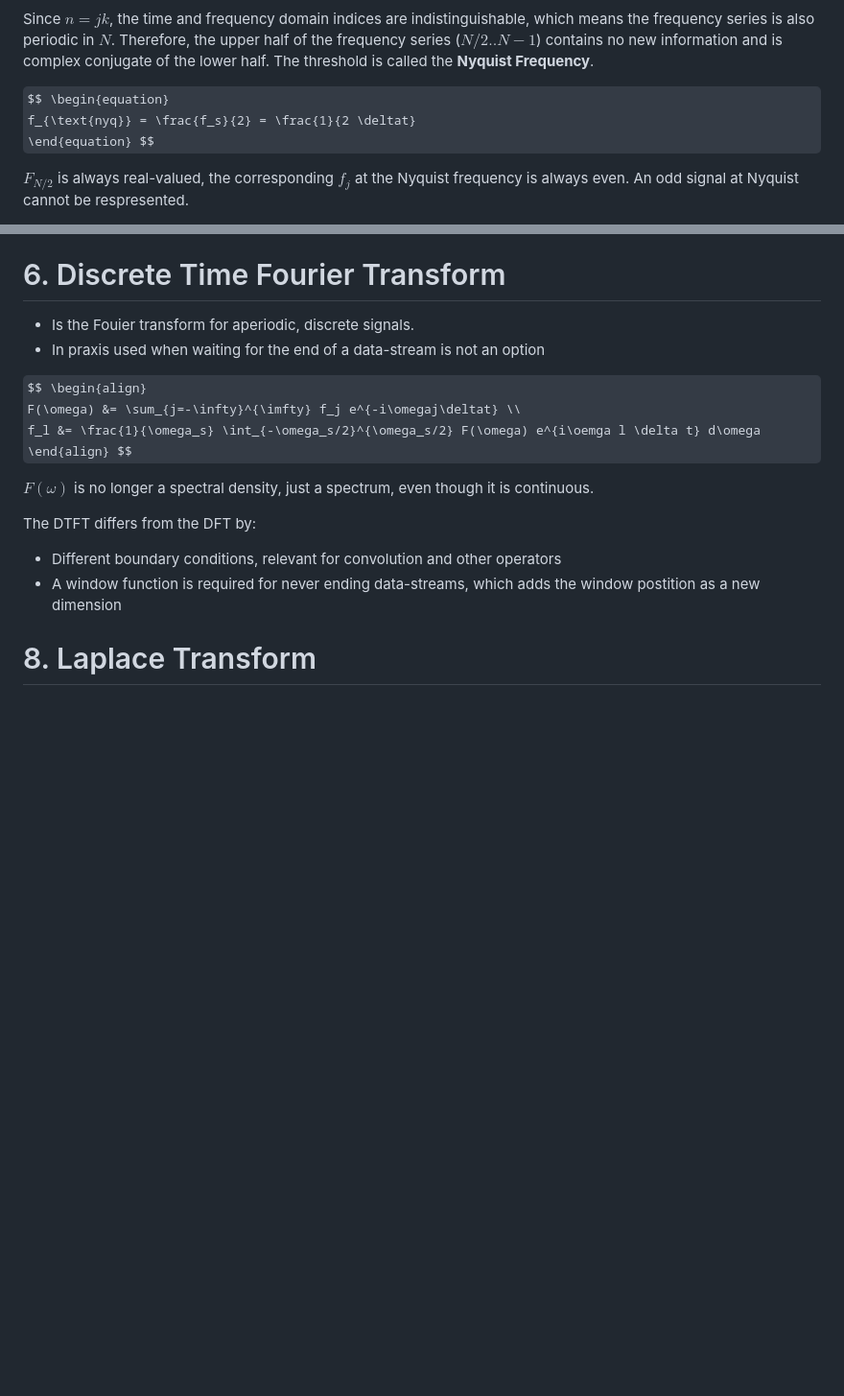
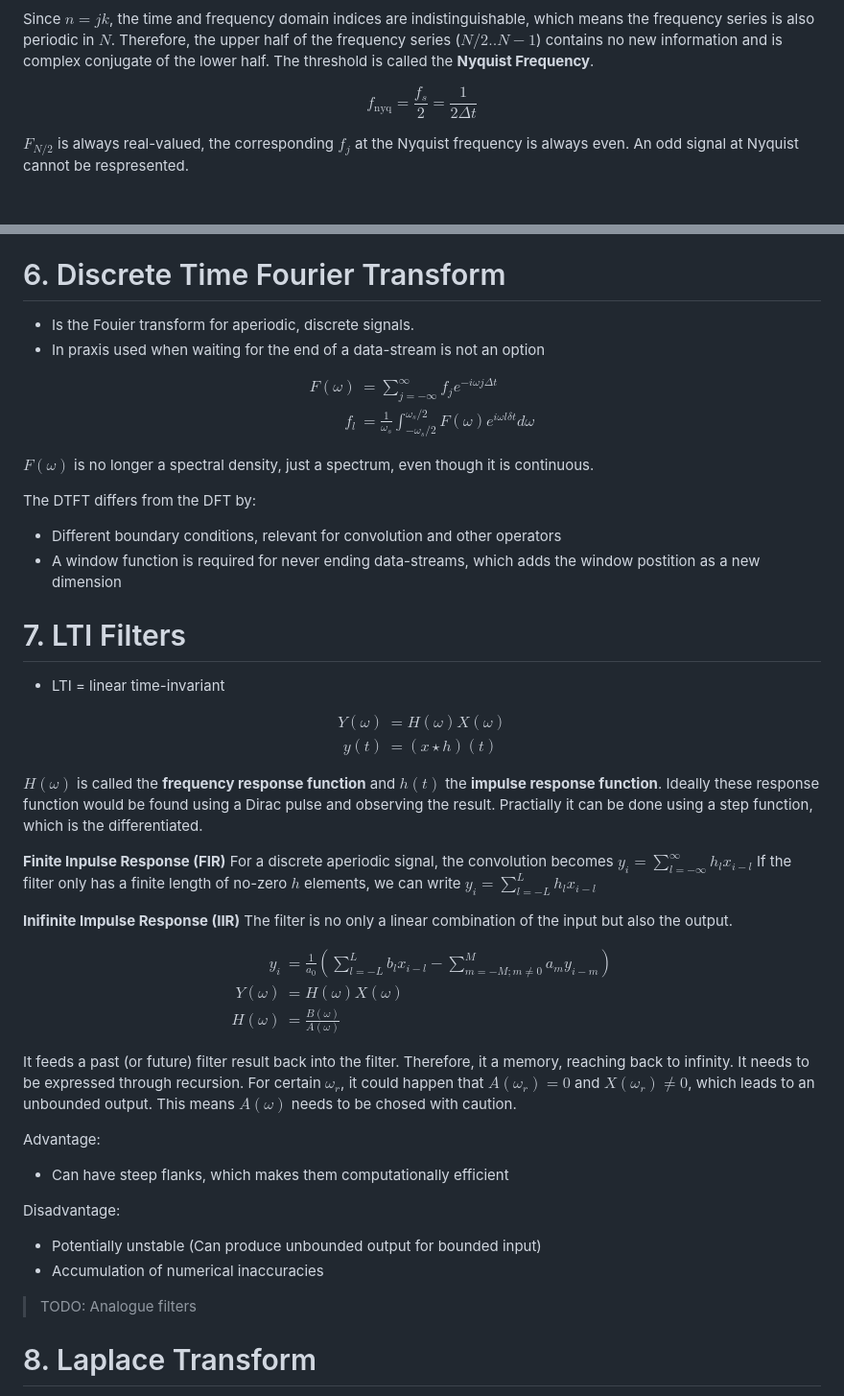
Before and after one commit to xRetry/dsp-exercises, a Markdown page: summary.md, 2 parts joined by grey strips. Shown: that part at 96% size. GitHub-like rendering; some formulas as TeX source; blank space fills up the shorter version.

Commit message:
Start chapter 7

```diff
--- a/summary.md
+++ b/summary.md
@@ -176,7 +176,7 @@ Therefore, the upper half of the frequency series ($N/2..N-1$) contains no new i
 The threshold is called the **Nyquist Frequency**.
 
 $$ \begin{equation}
-  f_{\text{nyq}} = \frac{f_s}{2} = \frac{1}{2 \deltat}
+  f_{\text{nyq}} = \frac{f_s}{2} = \frac{1}{2 \Delta t}
 \end{equation} $$
 
 $F_{N/2}$ is always real-valued, the corresponding $f_j$ at the Nyquist frequency is always even.
@@ -195,8 +195,8 @@ It is possible to reconstruct the original continuous signal if the sampling was
 - In praxis used when waiting for the end of a data-stream is not an option
 
 $$ \begin{align}
-  F(\omega) &= \sum_{j=-\infty}^{\imfty} f_j e^{-i\omegaj\deltat} \\
-  f_l &= \frac{1}{\omega_s} \int_{-\omega_s/2}^{\omega_s/2} F(\omega) e^{i\oemga l \delta t} d\omega
+  F(\omega) &= \sum_{j=-\infty}^{\infty} f_j e^{-i\omega j\Delta t} \\
+  f_l &= \frac{1}{\omega_s} \int_{-\omega_s/2}^{\omega_s/2} F(\omega) e^{i\omega l \delta t} d\omega
 \end{align} $$
 
 $F(\omega)$ is no longer a spectral density, just a spectrum, even though it is continuous.
@@ -205,6 +205,49 @@ The DTFT differs from the DFT by:
 
 - Different boundary conditions, relevant for convolution and other operators
 - A window function is required for never ending data-streams, which adds the window postition as a new dimension
+
+# 7. LTI Filters
+
+- LTI = linear time-invariant
+
+$$ \begin{align}
+  Y(\omega) &= H(\omega) X(\omega) \\
+  y(t) &= (x \star h)(t)
+\end{align} $$
+
+$H(\omega)$ is called the **frequency response function** and $h(t)$ the **impulse response function**.
+Ideally these response function would be found using a Dirac pulse and observing the result.
+Practially it can be done using a step function, which is the differentiated.
+
+**Finite Inpulse Response (FIR)**
+For a discrete aperiodic signal, the convolution becomes $y_i = \sum_{l=-\infty}^\infty h_l x_{i-l}$
+If the filter only has a finite length of no-zero $h$ elements, we can write $y_i = \sum_{l=-L}^L h_l x_{i-l}$
+
+**Inifinite Impulse Response (IIR)**
+The filter is no only a linear combination of the input but also the output.
+
+$$ \begin{align}
+  y_i &= \frac{1}{a_0} \left( \sum_{l=-L}^{L} b_l x_{i-l} - \sum_{m=-M; m\neq0}^{M} a_m y_{i-m} \right) \\
+  Y(\omega) &= H(\omega) X(\omega) \\
+  H(\omega) &= \frac{B(\omega)}{A(\omega)}
+\end{align} $$
+
+It feeds a past (or future) filter result back into the filter.
+Therefore, it a memory, reaching back to infinity.
+It needs to be expressed through recursion.
+For certain $\omega_r$, it could happen that $A(\omega_r)=0$ and $X(\omega_r) \neq 0$, which leads to an unbounded output.
+This means $A(\omega)$ needs to be chosed with caution.
+
+Advantage:
+
+- Can have steep flanks, which makes them computationally efficient
+
+Disadvantage:
+
+- Potentially unstable (Can produce unbounded output for bounded input)
+- Accumulation of numerical inaccuracies
+
+> TODO: Analogue filters
 
 # 8. Laplace Transform
 
```
Also changed, not shown: other parts of summary.md (+1 -1 lines).
